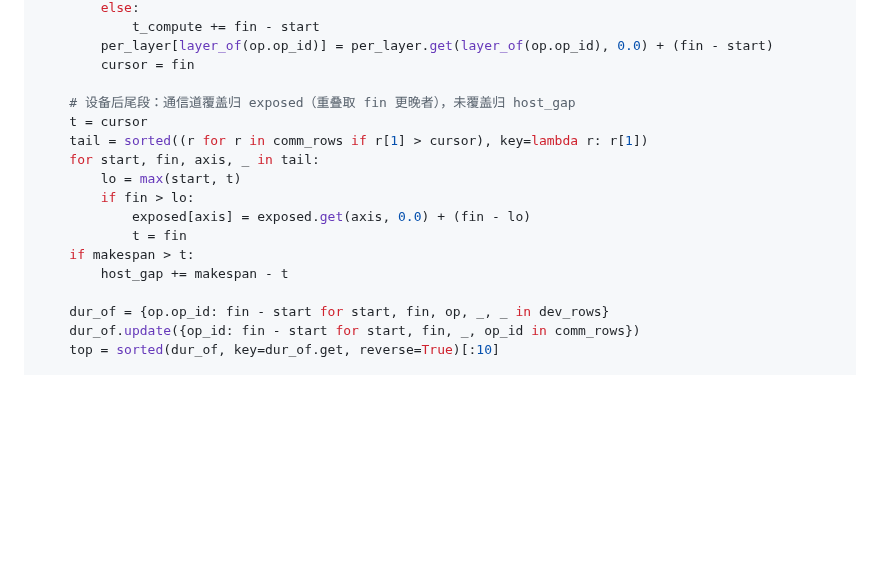
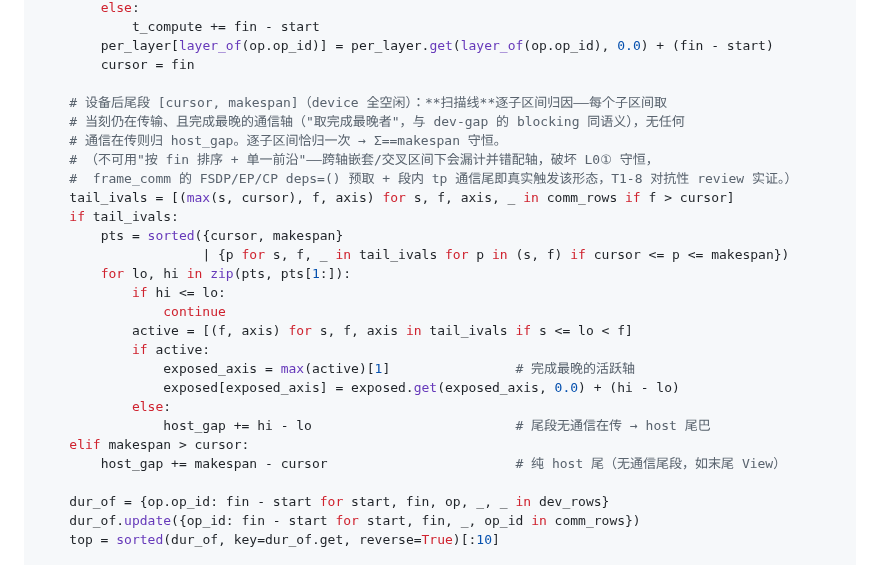
Before and after one commit to suhaibo666/autoparallel, a Markdown page: plans/2026-07-17-t1-timesim-simulation.md, the part around the change. Rendered like a GitHub page; blank space fills up the shorter version.

Commit message:
docs(plan): 同步 T1-8 尾段扫描线修复到计划(源真相,防再执行重引入守恒 bug)
Co-Authored-By: Claude Fable 5 <noreply@anthropic.com>

```diff
--- a/plans/2026-07-17-t1-timesim-simulation.md
+++ b/plans/2026-07-17-t1-timesim-simulation.md
@@ -1534,16 +1534,26 @@ def simulate_segment(seg: TimedSegment, costs: dict) -> SegmentTime:
         per_layer[layer_of(op.op_id)] = per_layer.get(layer_of(op.op_id), 0.0) + (fin - start)
         cursor = fin
 
-    # 设备后尾段：通信道覆盖归 exposed（重叠取 fin 更晚者），未覆盖归 host_gap
-    t = cursor
-    tail = sorted((r for r in comm_rows if r[1] > cursor), key=lambda r: r[1])
-    for start, fin, axis, _ in tail:
-        lo = max(start, t)
-        if fin > lo:
-            exposed[axis] = exposed.get(axis, 0.0) + (fin - lo)
-            t = fin
-    if makespan > t:
-        host_gap += makespan - t
+    # 设备后尾段 [cursor, makespan]（device 全空闲）：**扫描线**逐子区间归因——每个子区间取
+    # 当刻仍在传输、且完成最晚的通信轴（"取完成最晚者"，与 dev-gap 的 blocking 同语义），无任何
+    # 通信在传则归 host_gap。逐子区间恰归一次 → Σ==makespan 守恒。
+    # （不可用"按 fin 排序 + 单一前沿"——跨轴嵌套/交叉区间下会漏计并错配轴，破坏 L0① 守恒，
+    #  frame_comm 的 FSDP/EP/CP deps=() 预取 + 段内 tp 通信尾即真实触发该形态，T1-8 对抗性 review 实证。）
+    tail_ivals = [(max(s, cursor), f, axis) for s, f, axis, _ in comm_rows if f > cursor]
+    if tail_ivals:
+        pts = sorted({cursor, makespan}
+                     | {p for s, f, _ in tail_ivals for p in (s, f) if cursor <= p <= makespan})
+        for lo, hi in zip(pts, pts[1:]):
+            if hi <= lo:
+                continue
+            active = [(f, axis) for s, f, axis in tail_ivals if s <= lo < f]
+            if active:
+                exposed_axis = max(active)[1]                # 完成最晚的活跃轴
+                exposed[exposed_axis] = exposed.get(exposed_axis, 0.0) + (hi - lo)
+            else:
+                host_gap += hi - lo                          # 尾段无通信在传 → host 尾巴
+    elif makespan > cursor:
+        host_gap += makespan - cursor                        # 纯 host 尾（无通信尾段，如末尾 View）
 
     dur_of = {op.op_id: fin - start for start, fin, op, _, _ in dev_rows}
     dur_of.update({op_id: fin - start for start, fin, _, op_id in comm_rows})
```
